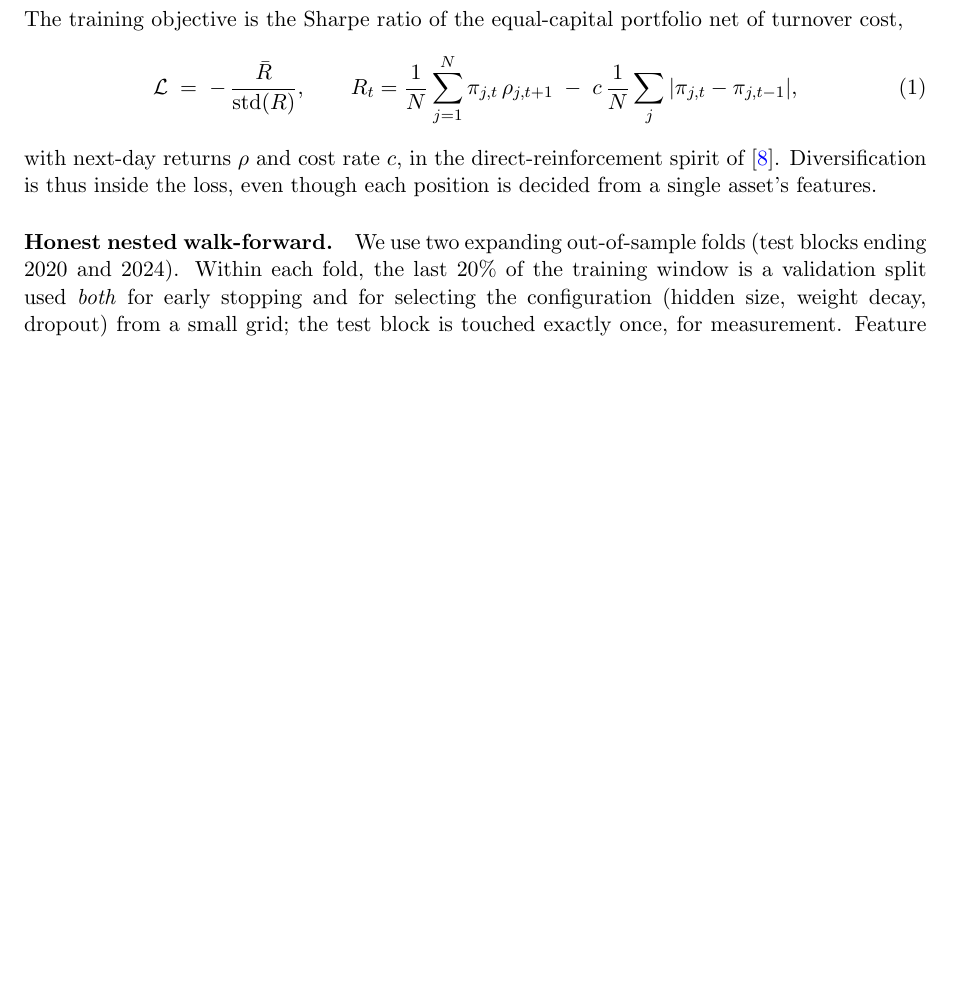
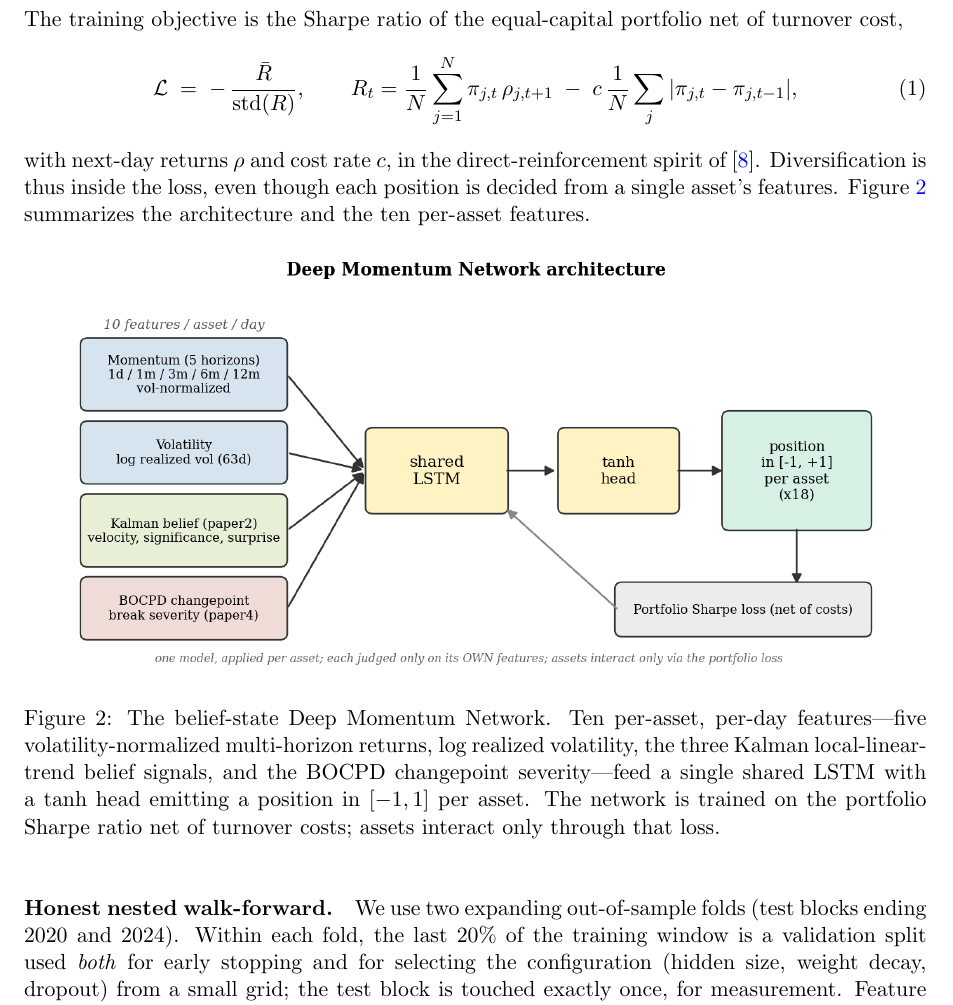
Before and after one commit to sdrakos/etoro, a LaTeX paper (paper4/paper_skeleton.tex): part of page 4 of 7 before the commit and part of page 4 of 8 after it, cut so that both start at the same text, the shorter picture padded with empty space. Compiled offline with pdfLaTeX.

Commit message:
docs(paper4): architecture schematic (features -> LSTM -> position)

```diff
--- a/paper4/paper_skeleton.tex
+++ b/paper4/paper_skeleton.tex
@@ -171,7 +171,19 @@ R_t = \frac{1}{N}\sum_{j=1}^N \pi_{j,t}\,\rho_{j,t+1} \;-\; c\,\frac{1}{N}\sum_j
 \end{equation}
 with next-day returns $\rho$ and cost rate $c$, in the direct-reinforcement spirit of
 \cite{moody2001}. Diversification is thus inside the loss, even though each position is decided
-from a single asset's features.
+from a single asset's features. Figure~\ref{fig:arch} summarizes the architecture and the ten
+per-asset features.
+
+\begin{figure}[h]
+\centering
+\includegraphics[width=0.92\textwidth]{figures/fig_architecture.png}
+\caption{The belief-state Deep Momentum Network. Ten per-asset, per-day features---five
+volatility-normalized multi-horizon returns, log realized volatility, the three Kalman
+local-linear-trend belief signals, and the BOCPD changepoint severity---feed a single shared LSTM
+with a $\tanh$ head emitting a position in $[-1,1]$ per asset. The network is trained on the
+portfolio Sharpe ratio net of turnover costs; assets interact only through that loss.}
+\label{fig:arch}
+\end{figure}
 
 \paragraph{Honest nested walk-forward.} We use two expanding out-of-sample folds (test blocks
 ending 2020 and 2024). Within each fold, the last $20\%$ of the training window is a validation
```
Also changed, not shown: paper4/figures/fig_architecture.png (added), paper4/paper_skeleton.pdf.
